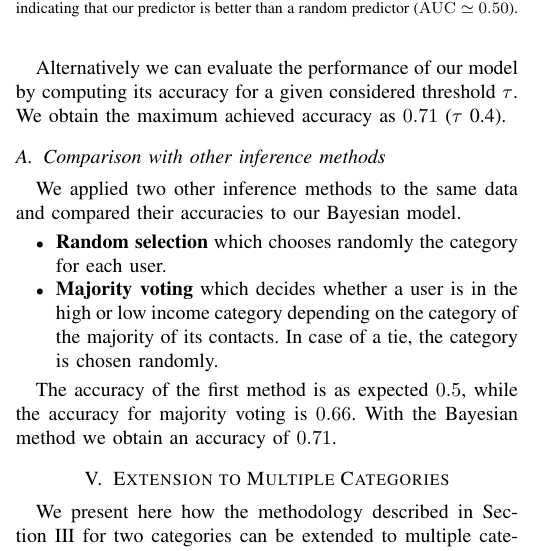
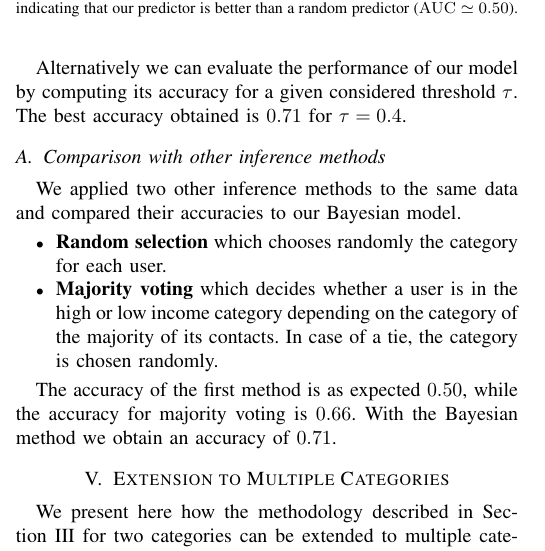
Before and after one commit to mfixman/Tesis, a LaTeX paper (Asonam2016/paper.tex, which reads Asonam2016/results.tex): part of one column of page 3 of 4, cut so that both start at the same text. Compiled offline with pdfLaTeX.

Commit message:
Final revision for the camera ready!

```diff
--- a/Asonam2016/results.tex
+++ b/Asonam2016/results.tex
@@ -62,7 +63,7 @@ In Figure~\ref{ROC_multiclass} we plot the ROC (\textit{Receiver Operating Chara
 
 %We can define the accuracy of the model as the ratio between \(\TP\) and \(\TN\) to total population for a certain \(\FPR\), which gives us values between \num{0.42} and \num{0.71}. The maximum is achieved with an \(\FPR\) of \num{0.4}.
 
-Alternatively we can evaluate the performance of our model by computing its accuracy for a given considered threshold $\tau$. We obtain the maximum achieved accuracy as \num{0.71} ($\tau$~0.4).
+Alternatively we can evaluate the performance of our model by computing its accuracy for a given considered threshold $\tau$. The best accuracy obtained is \num{0.71} for $\tau = 0.4$.
 
 \subsection{Comparison with other inference methods}
 
@@ -73,5 +74,5 @@ We applied two other inference methods to the same data and compared their accur
 	\item \textbf{Majority voting} which decides whether a user is in the high or low income category depending on the category of the majority of its contacts. In case of a tie, the category is chosen randomly.
 \end{itemize}
 
-The accuracy of the first method is as expected \num{0.5}, while the accuracy for majority voting is \num{0.66}.
+The accuracy of the first method is as expected \num{0.50}, while the accuracy for majority voting is \num{0.66}.
 With the Bayesian method we obtain an accuracy of \num{0.71}.
```
Also changed, not shown: Asonam2016/results.tex (3 more changed lines).
